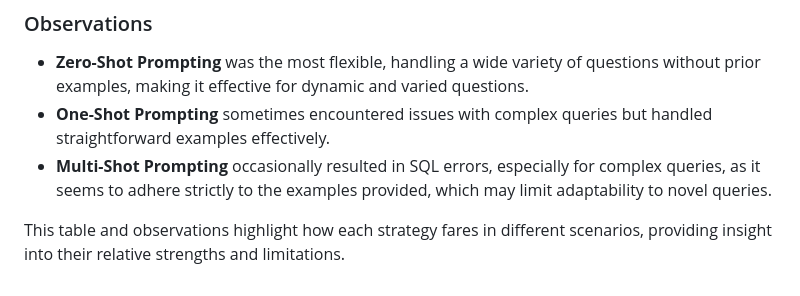
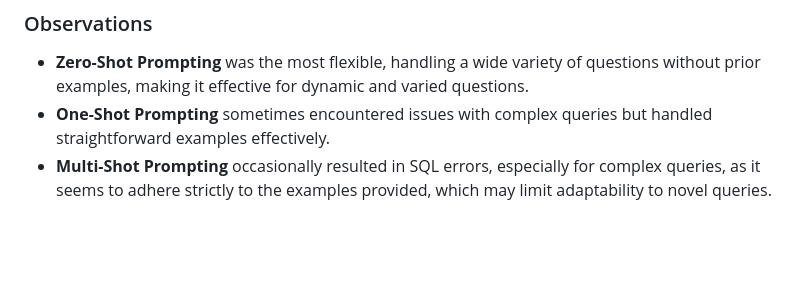
Before and after one commit to peterhu72/database_app, a Markdown page: README.md, the part around the change. GitHub-like rendering; blank space fills up the shorter version.

```diff
--- a/README.md
+++ b/README.md
@@ -112,5 +112,3 @@ To retrieve insightful information from the NBA database, three main prompting s
 - **Zero-Shot Prompting** was the most flexible, handling a wide variety of questions without prior examples, making it effective for dynamic and varied questions.
 - **One-Shot Prompting** sometimes encountered issues with complex queries but handled straightforward examples effectively.
 - **Multi-Shot Prompting** occasionally resulted in SQL errors, especially for complex queries, as it seems to adhere strictly to the examples provided, which may limit adaptability to novel queries.
-
-This table and observations highlight how each strategy fares in different scenarios, providing insight into their relative strengths and limitations.
```
